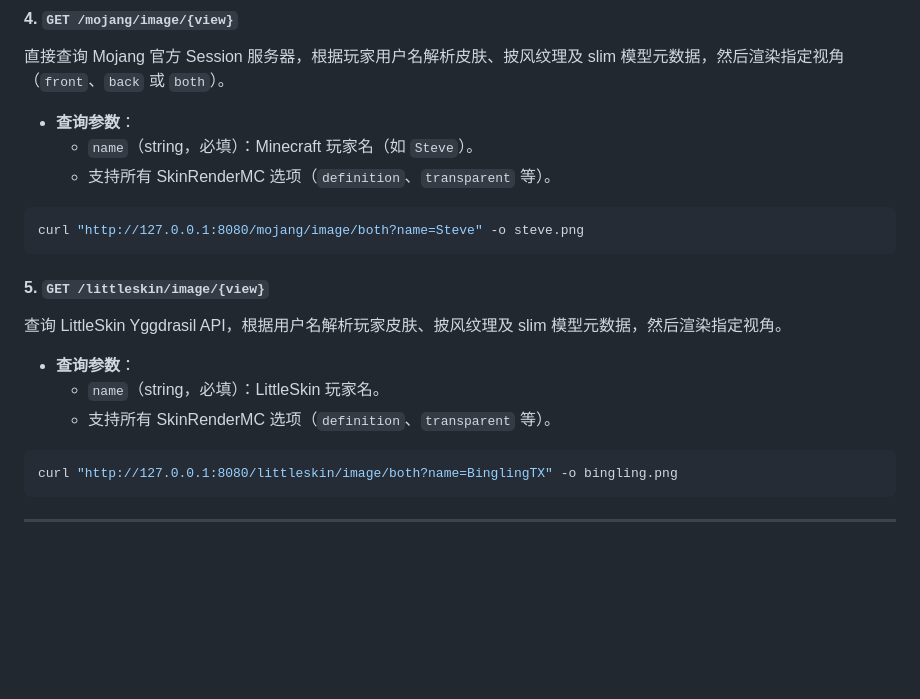
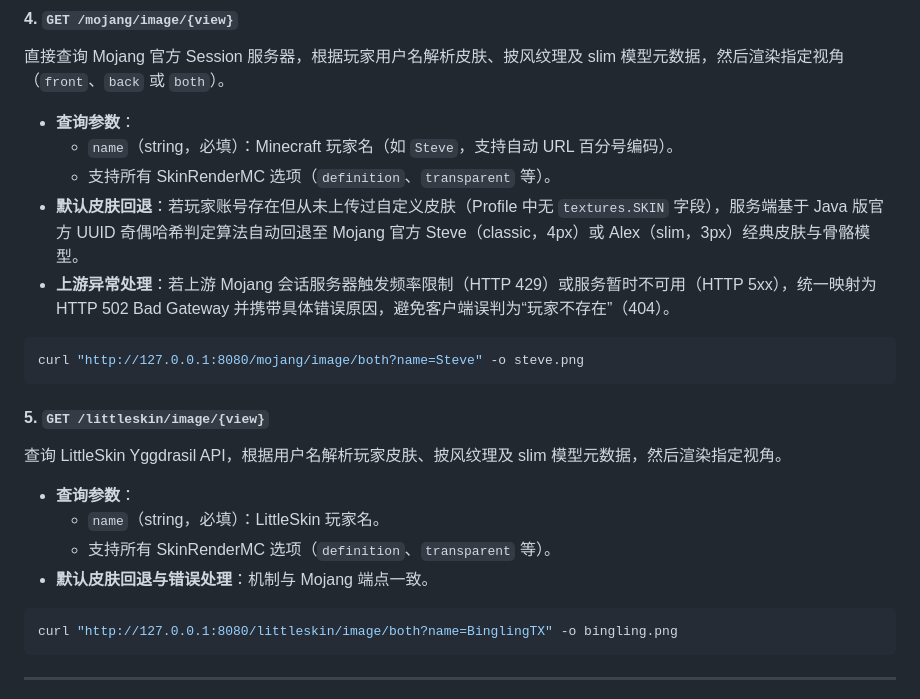
Before and after one commit to bingling-sama/Eidolon, a Markdown page: examples/server/README_zh-CN.md, the part around one of its changes. GitHub-like rendering; blank space fills up the shorter version.

````diff
--- a/examples/server/README_zh-CN.md
+++ b/examples/server/README_zh-CN.md
@@ -102,8 +109,10 @@ curl "http://127.0.0.1:8080/url/image/front?skinUrl=https://textures.minecraft.n
 直接查询 Mojang 官方 Session 服务器，根据玩家用户名解析皮肤、披风纹理及 slim 模型元数据，然后渲染指定视角（`front`、`back` 或 `both`）。
 
 - **查询参数**：
-  - `name`（string，必填）：Minecraft 玩家名（如 `Steve`）。
+  - `name`（string，必填）：Minecraft 玩家名（如 `Steve`，支持自动 URL 百分号编码）。
   - 支持所有 SkinRenderMC 选项（`definition`、`transparent` 等）。
+- **默认皮肤回退**：若玩家账号存在但从未上传过自定义皮肤（Profile 中无 `textures.SKIN` 字段），服务端基于 Java 版官方 UUID 奇偶哈希判定算法自动回退至 Mojang 官方 Steve（classic，4px）或 Alex（slim，3px）经典皮肤与骨骼模型。
+- **上游异常处理**：若上游 Mojang 会话服务器触发频率限制（HTTP 429）或服务暂时不可用（HTTP 5xx），统一映射为 HTTP 502 Bad Gateway 并携带具体错误原因，避免客户端误判为“玩家不存在”（404）。
 
 ```bash
 curl "http://127.0.0.1:8080/mojang/image/both?name=Steve" -o steve.png
@@ -115,6 +124,7 @@ curl "http://127.0.0.1:8080/mojang/image/both?name=Steve" -o steve.png
 - **查询参数**：
   - `name`（string，必填）：LittleSkin 玩家名。
   - 支持所有 SkinRenderMC 选项（`definition`、`transparent` 等）。
+- **默认皮肤回退与错误处理**：机制与 Mojang 端点一致。
 
 ```bash
 curl "http://127.0.0.1:8080/littleskin/image/both?name=BinglingTX" -o bingling.png
````
Also changed, not shown: other parts of examples/server/README_zh-CN.md (+12 -5 lines), examples/server/README.md (+15 -5 lines), docs/skinrendermc-preview.png (added), 4 other files.
